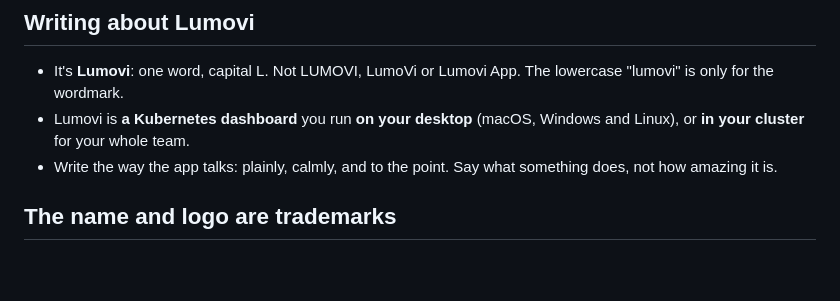
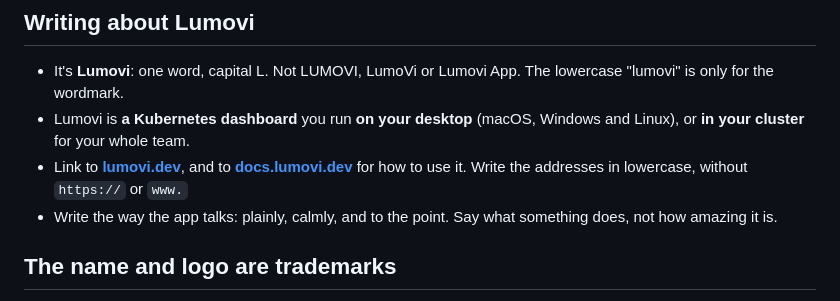
Before and after one commit to Lumovi/Lumovi-design, a Markdown page: guidelines/README.md, the part around the change. GitHub-like rendering; blank space fills up the shorter version.

```diff
--- a/guidelines/README.md
+++ b/guidelines/README.md
@@ -176,6 +176,9 @@ For the product itself, show the product: real screenshots of the app, in light
   "lumovi" is only for the wordmark.
 - Lumovi is **a Kubernetes dashboard** you run **on your desktop** (macOS, Windows and Linux),
   or **in your cluster** for your whole team.
+- Link to **[lumovi.dev](https://lumovi.dev)**, and to
+  **[docs.lumovi.dev](https://docs.lumovi.dev)** for how to use it. Write the addresses in
+  lowercase, without `https://` or `www.`
 - Write the way the app talks: plainly, calmly, and to the point. Say what something does, not
   how amazing it is.
 
```
Also changed, not shown: README.md (+26 -16 lines).
